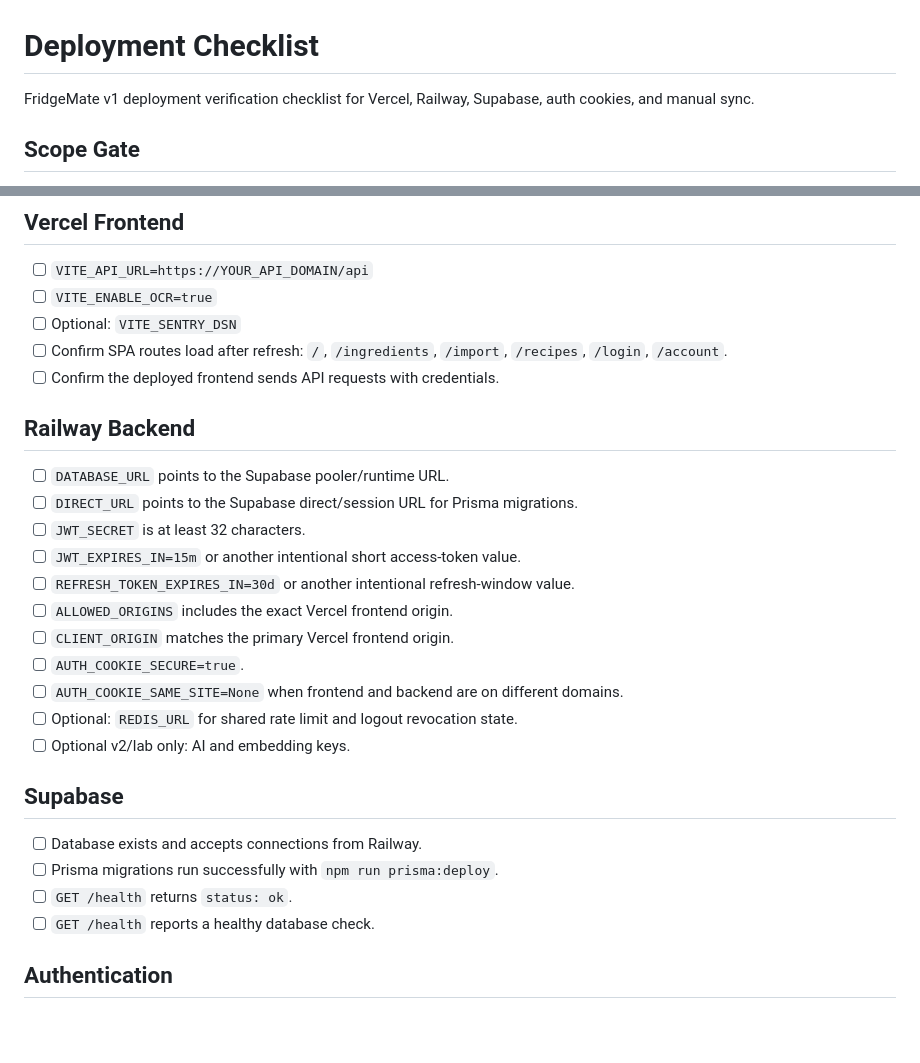
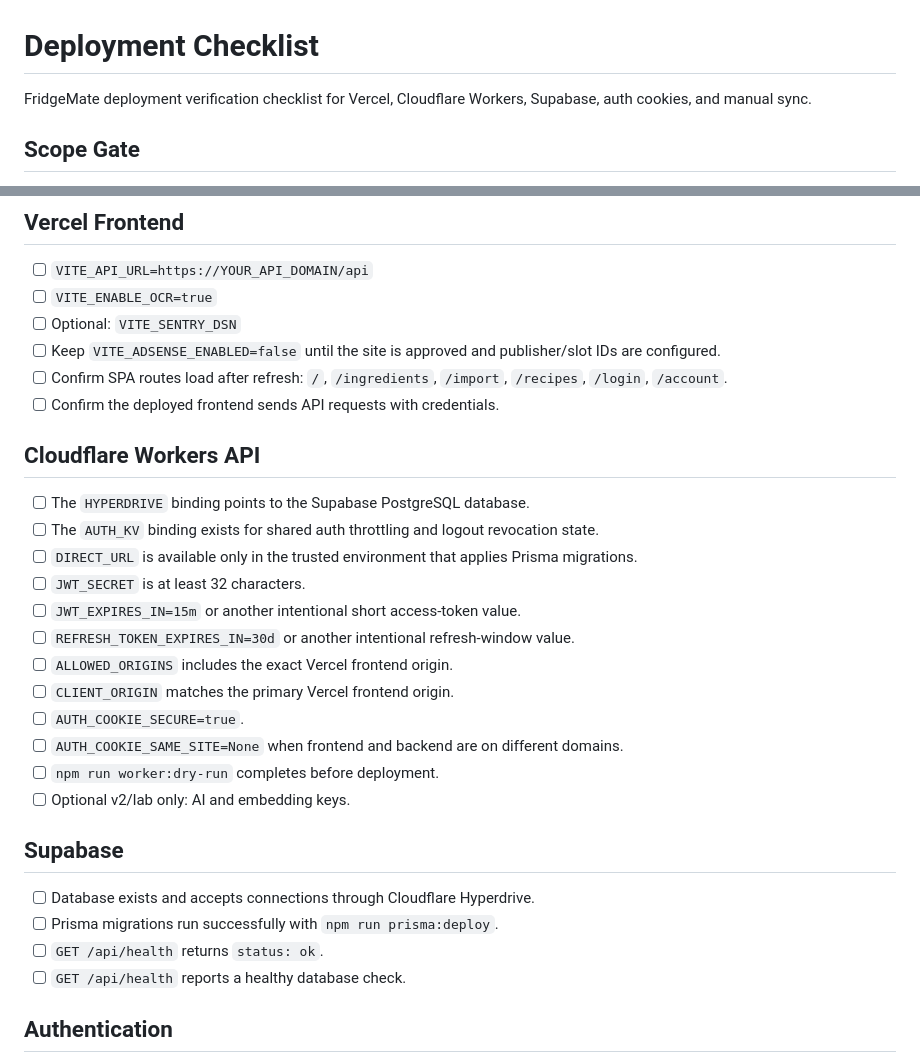
Before and after one commit to slayer011019/fridgemate, a Markdown page: docs/DEPLOY_CHECKLIST.md, 2 parts joined by grey strips. GitHub-like rendering; blank space fills up the shorter version.

Commit message:
docs: align deployment checklist with cloudflare

```diff
--- a/docs/DEPLOY_CHECKLIST.md
+++ b/docs/DEPLOY_CHECKLIST.md
@@ -1,6 +1,6 @@
 # Deployment Checklist
 
-FridgeMate v1 deployment verification checklist for Vercel, Railway, Supabase, auth cookies, and manual sync.
+FridgeMate deployment verification checklist for Vercel, Cloudflare Workers, Supabase, auth cookies, and manual sync.
 
 ## Scope Gate
 
@@ -22,13 +22,15 @@ FridgeMate v1 deployment verification checklist for Vercel, Railway, Supabase, a
 - [ ] `VITE_API_URL=https://YOUR_API_DOMAIN/api`
 - [ ] `VITE_ENABLE_OCR=true`
 - [ ] Optional: `VITE_SENTRY_DSN`
+- [ ] Keep `VITE_ADSENSE_ENABLED=false` until the site is approved and publisher/slot IDs are configured.
 - [ ] Confirm SPA routes load after refresh: `/`, `/ingredients`, `/import`, `/recipes`, `/login`, `/account`.
 - [ ] Confirm the deployed frontend sends API requests with credentials.
 
-## Railway Backend
+## Cloudflare Workers API
 
-- [ ] `DATABASE_URL` points to the Supabase pooler/runtime URL.
-- [ ] `DIRECT_URL` points to the Supabase direct/session URL for Prisma migrations.
+- [ ] The `HYPERDRIVE` binding points to the Supabase PostgreSQL database.
+- [ ] The `AUTH_KV` binding exists for shared auth throttling and logout revocation state.
+- [ ] `DIRECT_URL` is available only in the trusted environment that applies Prisma migrations.
 - [ ] `JWT_SECRET` is at least 32 characters.
 - [ ] `JWT_EXPIRES_IN=15m` or another intentional short access-token value.
 - [ ] `REFRESH_TOKEN_EXPIRES_IN=30d` or another intentional refresh-window value.
@@ -36,15 +38,15 @@ FridgeMate v1 deployment verification checklist for Vercel, Railway, Supabase, a
 - [ ] `CLIENT_ORIGIN` matches the primary Vercel frontend origin.
 - [ ] `AUTH_COOKIE_SECURE=true`.
 - [ ] `AUTH_COOKIE_SAME_SITE=None` when frontend and backend are on different domains.
-- [ ] Optional: `REDIS_URL` for shared rate limit and logout revocation state.
+- [ ] `npm run worker:dry-run` completes before deployment.
 - [ ] Optional v2/lab only: AI and embedding keys.
 
 ## Supabase
 
-- [ ] Database exists and accepts connections from Railway.
+- [ ] Database exists and accepts connections through Cloudflare Hyperdrive.
 - [ ] Prisma migrations run successfully with `npm run prisma:deploy`.
-- [ ] `GET /health` returns `status: ok`.
-- [ ] `GET /health` reports a healthy database check.
+- [ ] `GET /api/health` returns `status: ok`.
+- [ ] `GET /api/health` reports a healthy database check.
 
 ## Authentication
 
```
